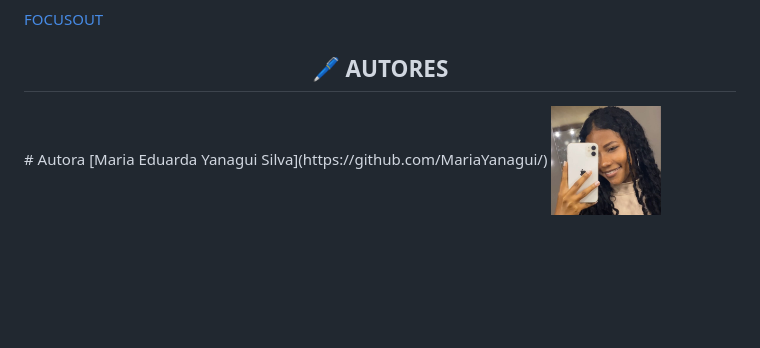
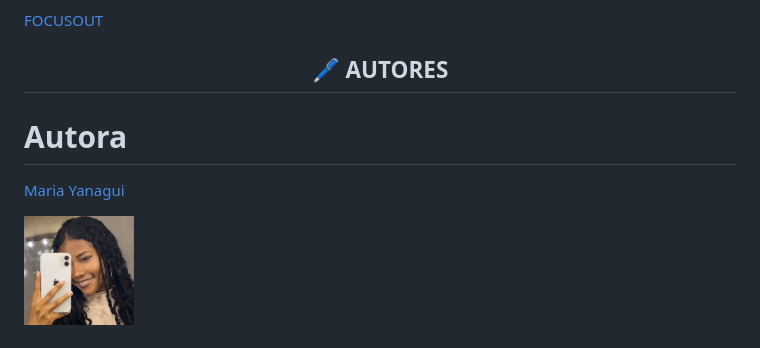
Before and after one commit to MariaYanagui/form-CadEndereco, a Markdown page: README.md, the part around the change. Drawn GitHub-style; blank space fills up the shorter version.

Commit message:
alteração e finalização do README

```diff
--- a/README.md
+++ b/README.md
@@ -44,8 +44,10 @@
 [FOCUSOUT](https://developer.mozilla.org/pt-BR/docs/Web/API/Element/focusout_event)
 
 <h2 align="center">🖊️ AUTORES </h2>
+
 # Autora
-[Maria Eduarda Yanagui Silva](https://github.com/MariaYanagui/)
+
+[Maria Yanagui](https://github.com/MariaYanagui)
 
 <img src="yanagui.jpeg" width=110px border=5px>
 
```
